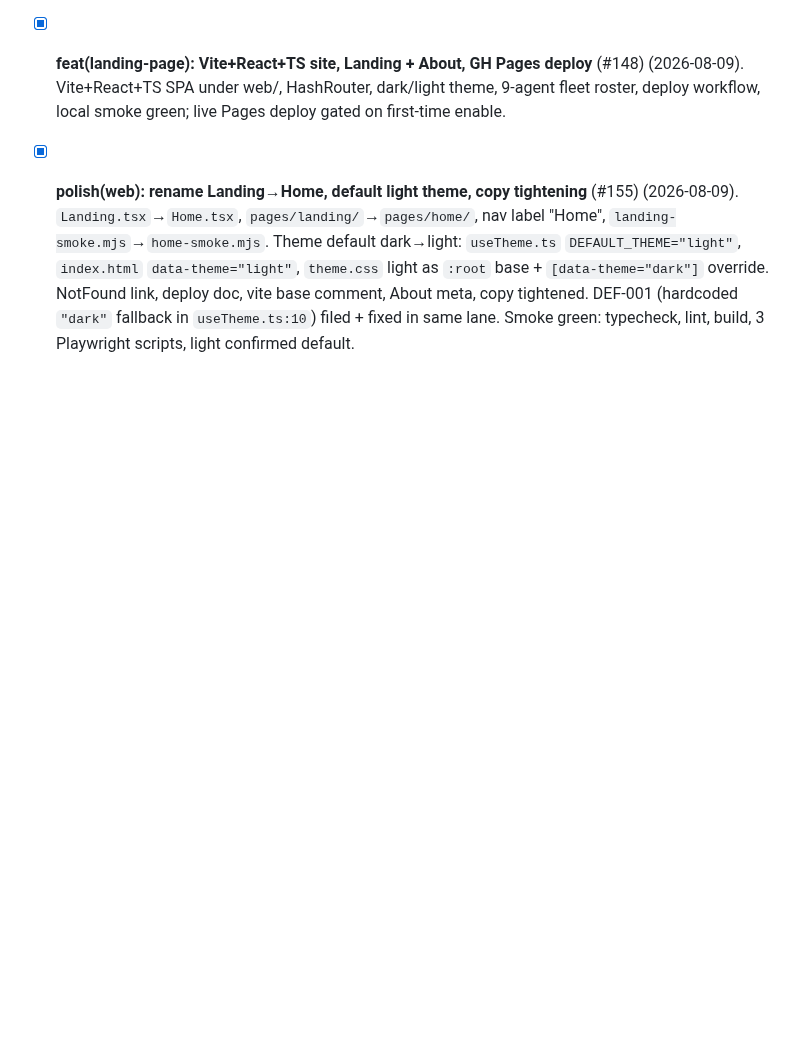
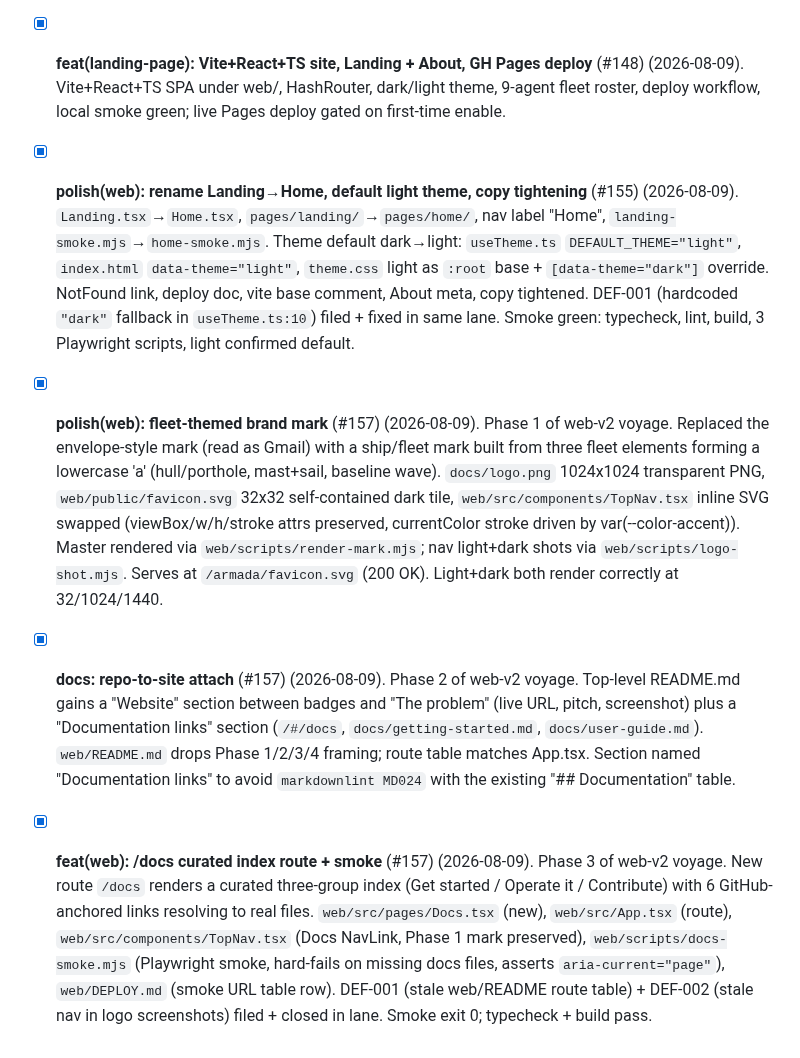
Before and after one commit to rafmacalaba/armada, a Markdown page: TODO.md, the part around the change. GitHub-like rendering; blank space fills up the shorter version.

Commit message:
docs(todo): log web-v2 voyage #157 (brand + repo attach + /docs)

```diff
--- a/TODO.md
+++ b/TODO.md
@@ -675,3 +675,7 @@ launch `--yolo`, and let the orchestrator walk you through the requirements befo
 
 - [x] **feat(landing-page): Vite+React+TS site, Landing + About, GH Pages deploy** (#148) (2026-08-09). Vite+React+TS SPA under web/, HashRouter, dark/light theme, 9-agent fleet roster, deploy workflow, local smoke green; live Pages deploy gated on first-time enable.
 - [x] **polish(web): rename Landing→Home, default light theme, copy tightening** (#155) (2026-08-09). `Landing.tsx`→`Home.tsx`, `pages/landing/`→`pages/home/`, nav label "Home", `landing-smoke.mjs`→`home-smoke.mjs`. Theme default dark→light: `useTheme.ts` `DEFAULT_THEME="light"`, `index.html` `data-theme="light"`, `theme.css` light as `:root` base + `[data-theme="dark"]` override. NotFound link, deploy doc, vite base comment, About meta, copy tightened. DEF-001 (hardcoded `"dark"` fallback in `useTheme.ts:10`) filed + fixed in same lane. Smoke green: typecheck, lint, build, 3 Playwright scripts, light confirmed default.
+
+- [x] **polish(web): fleet-themed brand mark** (#157) (2026-08-09). Phase 1 of web-v2 voyage. Replaced the envelope-style mark (read as Gmail) with a ship/fleet mark built from three fleet elements forming a lowercase 'a' (hull/porthole, mast+sail, baseline wave). `docs/logo.png` 1024x1024 transparent PNG, `web/public/favicon.svg` 32x32 self-contained dark tile, `web/src/components/TopNav.tsx` inline SVG swapped (viewBox/w/h/stroke attrs preserved, currentColor stroke driven by var(--color-accent)). Master rendered via `web/scripts/render-mark.mjs`; nav light+dark shots via `web/scripts/logo-shot.mjs`. Serves at `/armada/favicon.svg` (200 OK). Light+dark both render correctly at 32/1024/1440.
+- [x] **docs: repo-to-site attach** (#157) (2026-08-09). Phase 2 of web-v2 voyage. Top-level README.md gains a "Website" section between badges and "The problem" (live URL, pitch, screenshot) plus a "Documentation links" section (`/#/docs`, `docs/getting-started.md`, `docs/user-guide.md`). `web/README.md` drops Phase 1/2/3/4 framing; route table matches App.tsx. Section named "Documentation links" to avoid `markdownlint MD024` with the existing "## Documentation" table.
+- [x] **feat(web): /docs curated index route + smoke** (#157) (2026-08-09). Phase 3 of web-v2 voyage. New route `/docs` renders a curated three-group index (Get started / Operate it / Contribute) with 6 GitHub-anchored links resolving to real files. `web/src/pages/Docs.tsx` (new), `web/src/App.tsx` (route), `web/src/components/TopNav.tsx` (Docs NavLink, Phase 1 mark preserved), `web/scripts/docs-smoke.mjs` (Playwright smoke, hard-fails on missing docs files, asserts `aria-current="page"`), `web/DEPLOY.md` (smoke URL table row). DEF-001 (stale web/README route table) + DEF-002 (stale nav in logo screenshots) filed + closed in lane. Smoke exit 0; typecheck + build pass.
```
